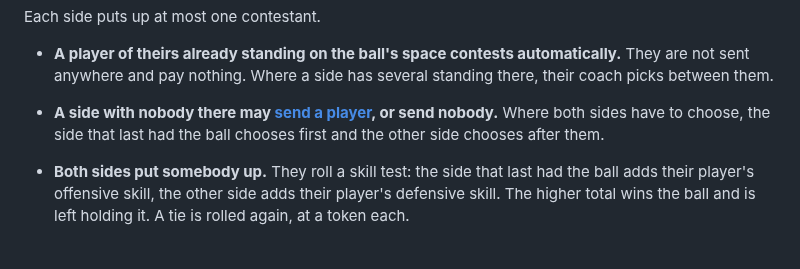
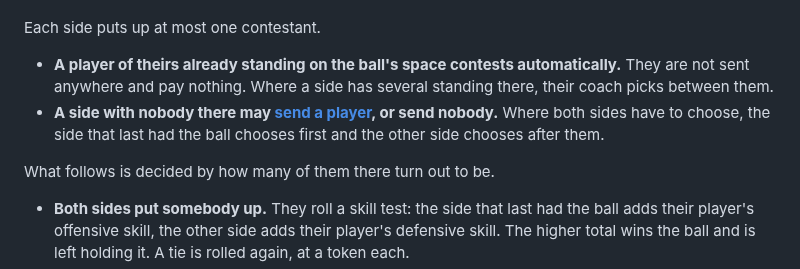
Before and after one commit to HolyTispoon/fool-bot, a Markdown page: docs/living-rules.md, the part around the change. Drawn GitHub-style; blank space fills up the shorter version.

Commit message:
Separate the two lists in the loose ball
Co-Authored-By: Claude Opus 5 <noreply@anthropic.com>

```diff
--- a/docs/living-rules.md
+++ b/docs/living-rules.md
@@ -345,6 +345,8 @@ Each side puts up at most one contestant.
 - **A player of theirs already standing on the ball's space contests automatically.** They are not sent anywhere and pay nothing. Where a side has several standing there, their coach picks between them.
 - **A side with nobody there may [send a player](#sending-a-player), or send nobody.** Where both sides have to choose, the side that last had the ball chooses first and the other side chooses after them.
 
+What follows is decided by how many of them there turn out to be.
+
 - **Both sides put somebody up.** They roll a skill test: the side that last had the ball adds their player's offensive skill, the other side adds their player's defensive skill. The higher total wins the ball and is left holding it. A tie is rolled again, at a token each.
 - **One side only.** That player takes the ball without a test.
 - **Neither.** The ball goes [out of bounds](#out-of-bounds) — which only an empty space can come to, since a player standing on the ball is a contestant their side cannot withhold.
```
